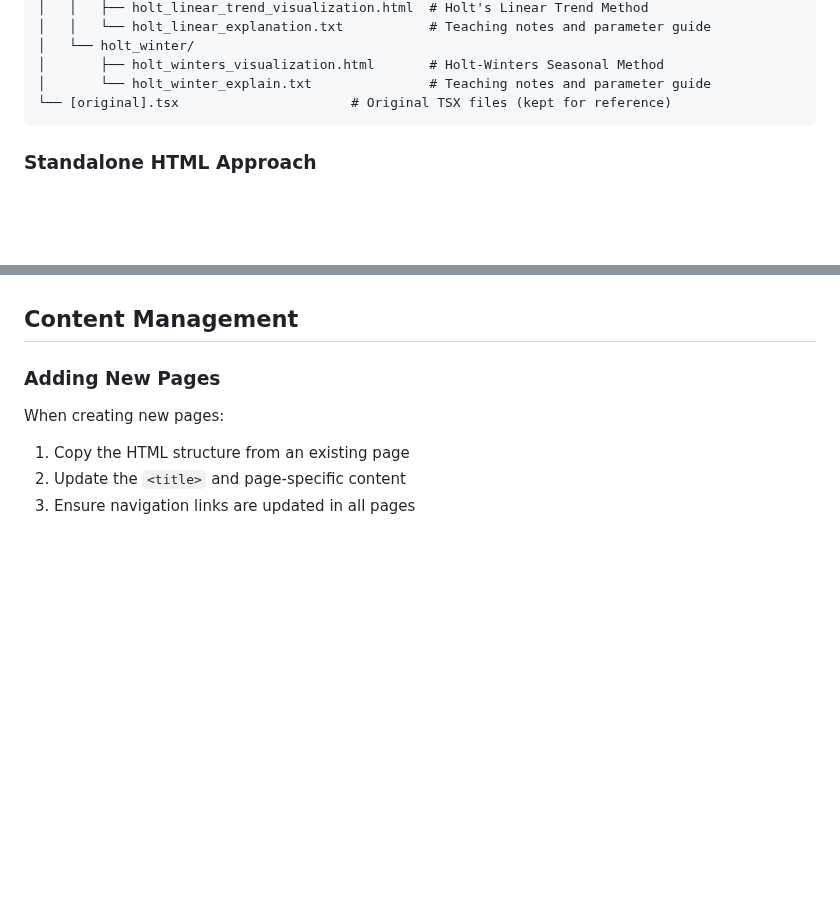
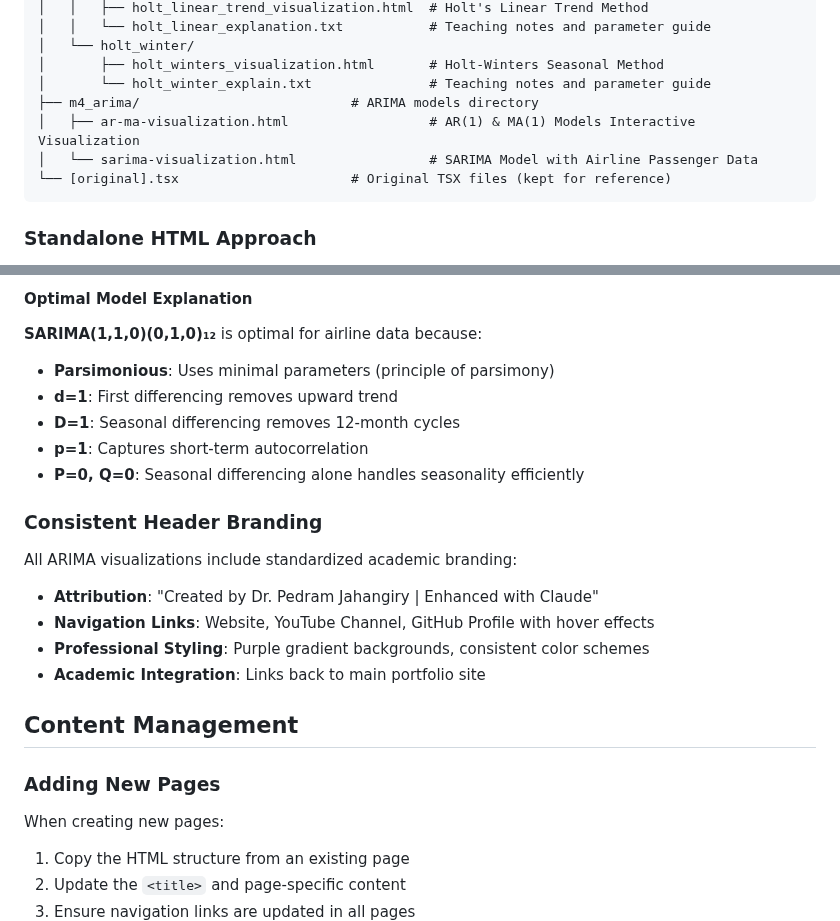
Before and after one commit to PJalgotrader/pjalgotrader.github.io, a Markdown page: CLAUDE.md, 2 parts joined by grey strips. Rendered like a GitHub page; blank space fills up the shorter version.

````diff
--- a/CLAUDE.md
+++ b/CLAUDE.md
@@ -112,6 +112,9 @@ Interactive_tools/
 │   └── holt_winter/
 │       ├── holt_winters_visualization.html       # Holt-Winters Seasonal Method
 │       └── holt_winter_explain.txt               # Teaching notes and parameter guide
+├── m4_arima/                           # ARIMA models directory
+│   ├── ar-ma-visualization.html                  # AR(1) & MA(1) Models Interactive Visualization
+│   └── sarima-visualization.html                 # SARIMA Model with Airline Passenger Data
 └── [original].tsx                      # Original TSX files (kept for reference)
 ```
 
@@ -227,3 +285,18 @@ Each method maintains consistent structure:
+#### Optimal Model Explanation
+**SARIMA(1,1,0)(0,1,0)₁₂** is optimal for airline data because:
+- **Parsimonious**: Uses minimal parameters (principle of parsimony)
+- **d=1**: First differencing removes upward trend
+- **D=1**: Seasonal differencing removes 12-month cycles
+- **p=1**: Captures short-term autocorrelation
+- **P=0, Q=0**: Seasonal differencing alone handles seasonality efficiently
+
+### Consistent Header Branding
+All ARIMA visualizations include standardized academic branding:
+- **Attribution**: "Created by Dr. Pedram Jahangiry | Enhanced with Claude"
+- **Navigation Links**: Website, YouTube Channel, GitHub Profile with hover effects
+- **Professional Styling**: Purple gradient backgrounds, consistent color schemes
+- **Academic Integration**: Links back to main portfolio site
+
 ## Content Management
 
 ### Adding New Pages
````
Also changed, not shown: other parts of CLAUDE.md (+55 -0 lines).
